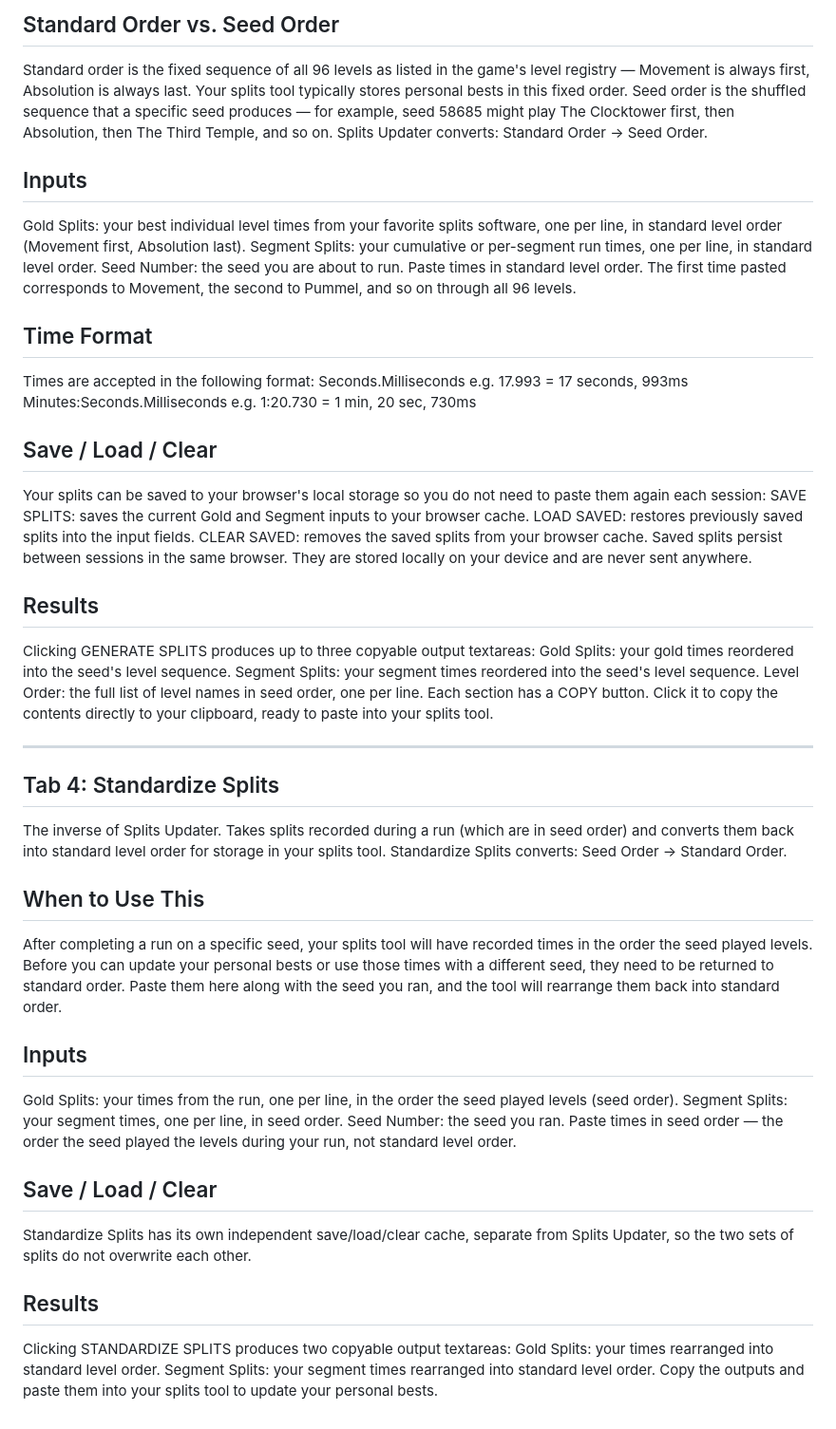
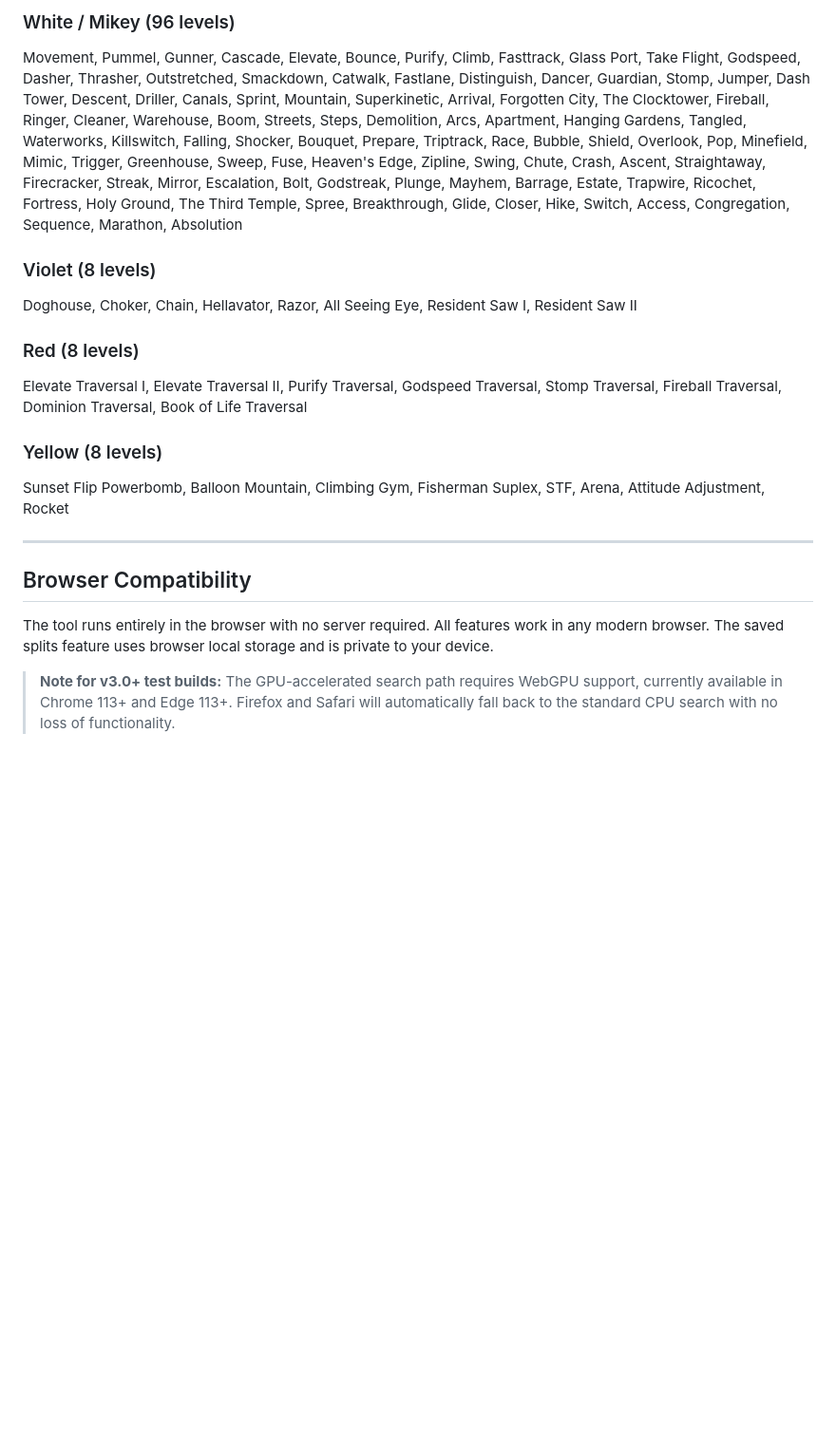
Before and after one commit to jdroachh/rush-seed-finder, a Markdown page: README.md, the part around one of its changes. Shown at 95% size. Rendered like a GitHub page; blank space fills up the shorter version.

```diff
--- a/README.md
+++ b/README.md
@@ -86,63 +133,20 @@ Takes your splits (stored in standard level order) and reorders them to match th
 
-Standard Order vs. Seed Order
+### White / Mikey (96 levels)
+Movement, Pummel, Gunner, Cascade, Elevate, Bounce, Purify, Climb, Fasttrack, Glass Port, Take Flight, Godspeed, Dasher, Thrasher, Outstretched, Smackdown, Catwalk, Fastlane, Distinguish, Dancer, Guardian, Stomp, Jumper, Dash Tower, Descent, Driller, Canals, Sprint, Mountain, Superkinetic, Arrival, Forgotten City, The Clocktower, Fireball, Ringer, Cleaner, Warehouse, Boom, Streets, Steps, Demolition, Arcs, Apartment, Hanging Gardens, Tangled, Waterworks, Killswitch, Falling, Shocker, Bouquet, Prepare, Triptrack, Race, Bubble, Shield, Overlook, Pop, Minefield, Mimic, Trigger, Greenhouse, Sweep, Fuse, Heaven's Edge, Zipline, Swing, Chute, Crash, Ascent, Straightaway, Firecracker, Streak, Mirror, Escalation, Bolt, Godstreak, Plunge, Mayhem, Barrage, Estate, Trapwire, Ricochet, Fortress, Holy Ground, The Third Temple, Spree, Breakthrough, Glide, Closer, Hike, Switch, Access, Congregation, Sequence, Marathon, Absolution
+
+### Violet (8 levels)
+Doghouse, Choker, Chain, Hellavator, Razor, All Seeing Eye, Resident Saw I, Resident Saw II
+
+### Red (8 levels)
+Elevate Traversal I, Elevate Traversal II, Purify Traversal, Godspeed Traversal, Stomp Traversal, Fireball Traversal, Dominion Traversal, Book of Life Traversal
+
+### Yellow (8 levels)
+Sunset Flip Powerbomb, Balloon Mountain, Climbing Gym, Fisherman Suplex, STF, Arena, Attitude Adjustment, Rocket
+
 ---
-Standard order is the fixed sequence of all 96 levels as listed in the game's level registry — Movement is always first, Absolution is always last. Your splits tool typically stores personal bests in this fixed order.
-Seed order is the shuffled sequence that a specific seed produces — for example, seed 58685 might play The Clocktower first, then Absolution, then The Third Temple, and so on.
-Splits Updater converts: Standard Order → Seed Order.
 
-Inputs
----
-Gold Splits: your best individual level times from your favorite splits software, one per line, in standard level order (Movement first, Absolution last).
-Segment Splits: your cumulative or per-segment run times, one per line, in standard level order.
-Seed Number: the seed you are about to run.
-Paste times in standard level order. The first time pasted corresponds to Movement, the second to Pummel, and so on through all 96 levels.
+## Browser Compatibility
 
-Time Format
----
-Times are accepted in the following format:
-Seconds.Milliseconds       e.g.  17.993  =  17 seconds, 993ms
-Minutes:Seconds.Milliseconds   e.g.  1:20.730  =  1 min, 20 sec, 730ms
+The tool runs entirely in the browser with no server required. All features work in any modern browser. The saved splits feature uses browser local storage and is private to your device.
 
-Save / Load / Clear
----
-Your splits can be saved to your browser's local storage so you do not need to paste them again each session:
-SAVE SPLITS: saves the current Gold and Segment inputs to your browser cache.
-LOAD SAVED: restores previously saved splits into the input fields.
-CLEAR SAVED: removes the saved splits from your browser cache.
-Saved splits persist between sessions in the same browser. They are stored locally on your device and are never sent anywhere.
-
-Results
----
-Clicking GENERATE SPLITS produces up to three copyable output textareas:
-Gold Splits: your gold times reordered into the seed's level sequence.
-Segment Splits: your segment times reordered into the seed's level sequence.
-Level Order: the full list of level names in seed order, one per line.
-Each section has a COPY button. Click it to copy the contents directly to your clipboard, ready to paste into your splits tool.
-
-----------
-Tab 4: Standardize Splits
-----------
-The inverse of Splits Updater. Takes splits recorded during a run (which are in seed order) and converts them back into standard level order for storage in your splits tool.
-Standardize Splits converts: Seed Order → Standard Order.
-
-When to Use This
----
-After completing a run on a specific seed, your splits tool will have recorded times in the order the seed played levels. Before you can update your personal bests or use those times with a different seed, they need to be returned to standard order. Paste them here along with the seed you ran, and the tool will rearrange them back into standard order.
-
-Inputs
----
-Gold Splits: your times from the run, one per line, in the order the seed played levels (seed order).
-Segment Splits: your segment times, one per line, in seed order.
-Seed Number: the seed you ran.
-Paste times in seed order — the order the seed played the levels during your run, not standard level order.
-
-Save / Load / Clear
----
-Standardize Splits has its own independent save/load/clear cache, separate from Splits Updater, so the two sets of splits do not overwrite each other.
-
-Results
----
-Clicking STANDARDIZE SPLITS produces two copyable output textareas:
-Gold Splits: your times rearranged into standard level order.
-Segment Splits: your segment times rearranged into standard level order.
-Copy the outputs and paste them into your splits tool to update your personal bests.
+> **Note for v3.0+ test builds:** The GPU-accelerated search path requires WebGPU support, currently available in Chrome 113+ and Edge 113+. Firefox and Safari will automatically fall back to the standard CPU search with no loss of functionality.
```
Also changed, not shown: other parts of README.md (+113 -66 lines).
